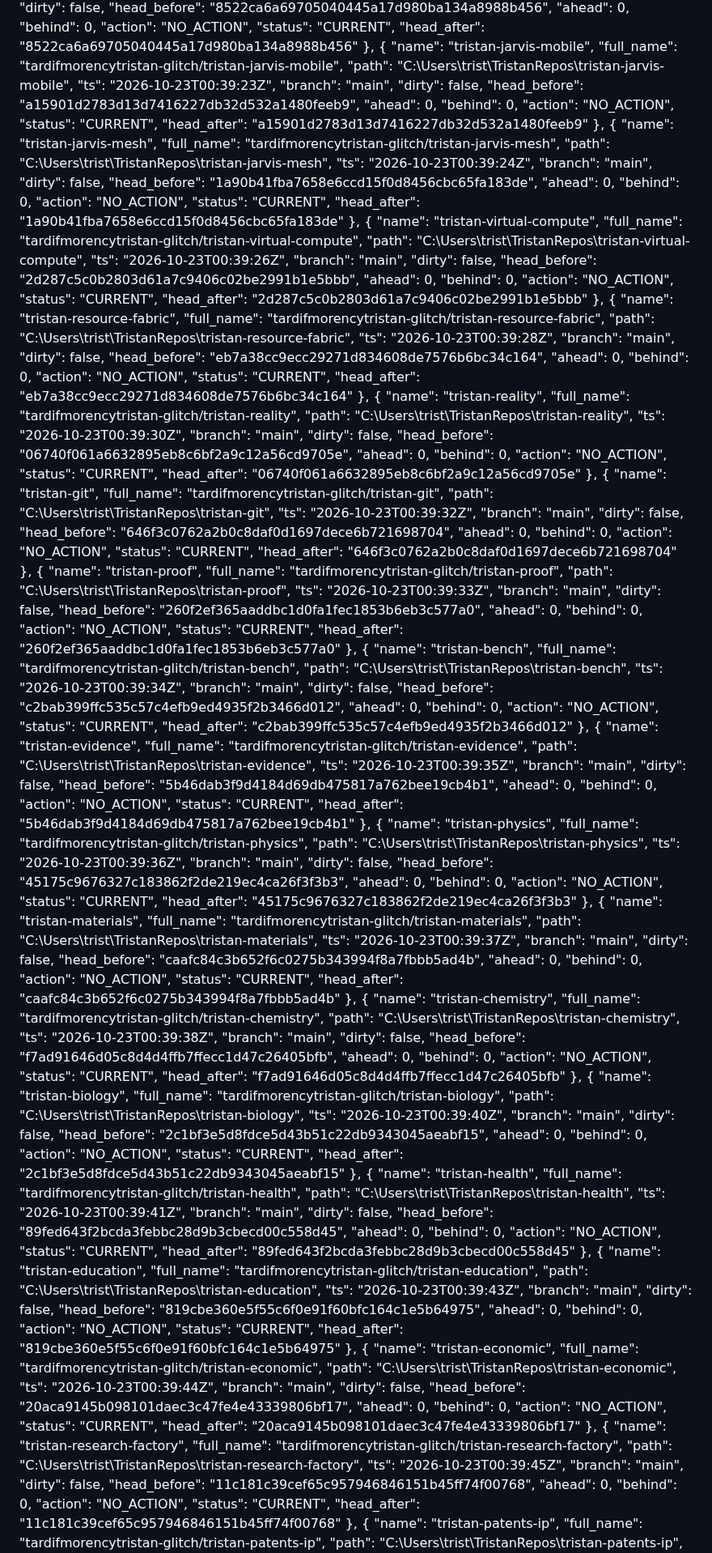
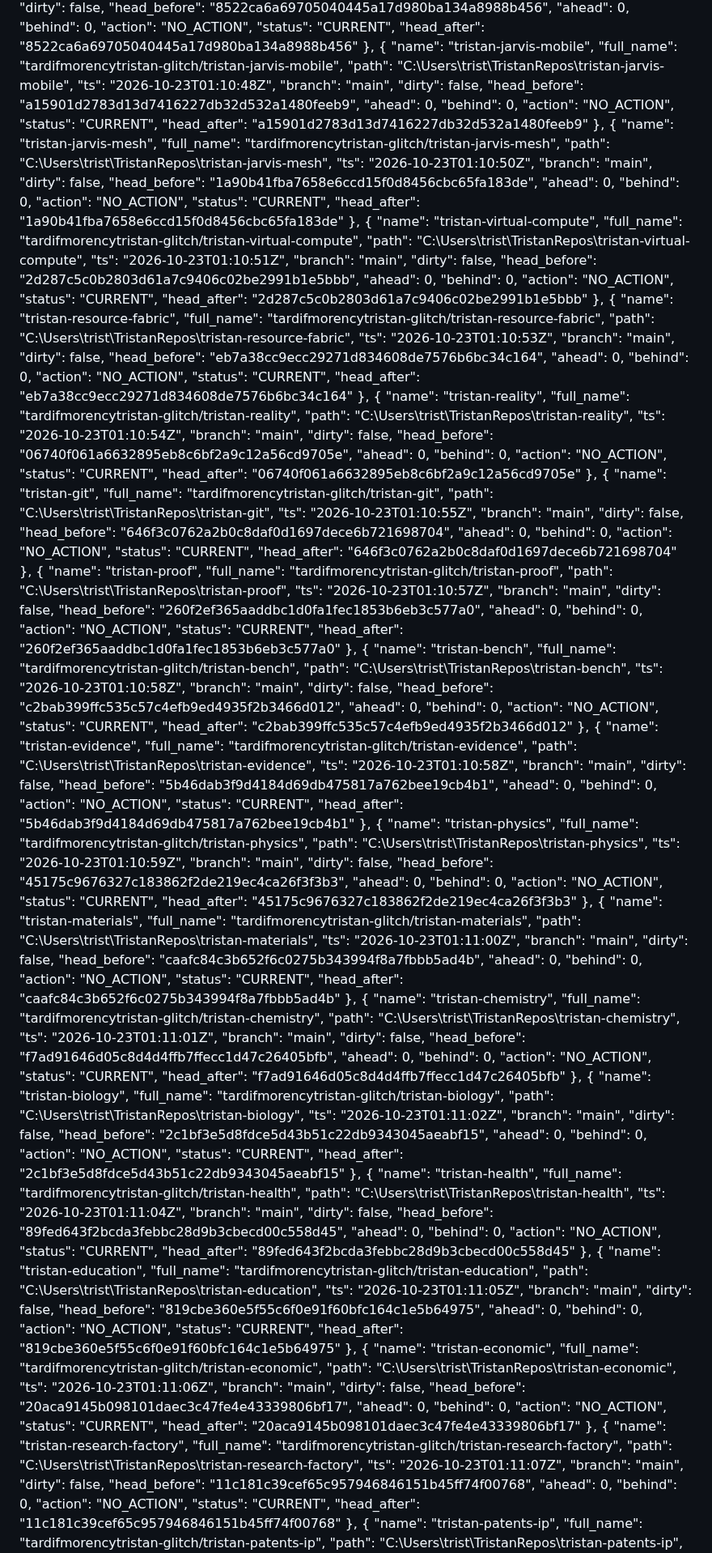
Before and after one commit to tardifmorencytristan-glitch/Tristan, a Markdown page: reports/mutable/OPERATING_STATE.md, the part around one of its changes. Shown at 81% size. GitHub-like rendering.

```diff
--- a/reports/mutable/OPERATING_STATE.md
+++ b/reports/mutable/OPERATING_STATE.md
@@ -260,7 +260,7 @@ Generated: 2026-10-22 20:41:20
       "name": "tristan-jarvis-mobile",
       "full_name": "tardifmorencytristan-glitch/tristan-jarvis-mobile",
       "path": "C:\\Users\\trist\\TristanRepos\\tristan-jarvis-mobile",
-      "ts": "2026-10-23T00:39:23Z",
+      "ts": "2026-10-23T01:10:48Z",
       "branch": "main",
       "dirty": false,
       "head_before": "a15901d2783d13d7416227db32d532a1480feeb9",
@@ -274,7 +274,7 @@ Generated: 2026-10-22 20:41:20
       "name": "tristan-jarvis-mesh",
       "full_name": "tardifmorencytristan-glitch/tristan-jarvis-mesh",
       "path": "C:\\Users\\trist\\TristanRepos\\tristan-jarvis-mesh",
-      "ts": "2026-10-23T00:39:24Z",
+      "ts": "2026-10-23T01:10:50Z",
       "branch": "main",
       "dirty": false,
       "head_before": "1a90b41fba7658e6ccd15f0d8456cbc65fa183de",
@@ -288,7 +288,7 @@ Generated: 2026-10-22 20:41:20
       "name": "tristan-virtual-compute",
       "full_name": "tardifmorencytristan-glitch/tristan-virtual-compute",
       "path": "C:\\Users\\trist\\TristanRepos\\tristan-virtual-compute",
-      "ts": "2026-10-23T00:39:26Z",
+      "ts": "2026-10-23T01:10:51Z",
       "branch": "main",
       "dirty": false,
       "head_before": "2d287c5c0b2803d61a7c9406c02be2991b1e5bbb",
@@ -302,7 +302,7 @@ Generated: 2026-10-22 20:41:20
       "name": "tristan-resource-fabric",
       "full_name": "tardifmorencytristan-glitch/tristan-resource-fabric",
       "path": "C:\\Users\\trist\\TristanRepos\\tristan-resource-fabric",
-      "ts": "2026-10-23T00:39:28Z",
+      "ts": "2026-10-23T01:10:53Z",
       "branch": "main",
       "dirty": false,
       "head_before": "eb7a38cc9ecc29271d834608de7576b6bc34c164",
@@ -316,7 +316,7 @@ Generated: 2026-10-22 20:41:20
       "name": "tristan-reality",
       "full_name": "tardifmorencytristan-glitch/tristan-reality",
       "path": "C:\\Users\\trist\\TristanRepos\\tristan-reality",
-      "ts": "2026-10-23T00:39:30Z",
+      "ts": "2026-10-23T01:10:54Z",
       "branch": "main",
       "dirty": false,
       "head_before": "06740f061a6632895eb8c6bf2a9c12a56cd9705e",
@@ -330,7 +330,7 @@ Generated: 2026-10-22 20:41:20
       "name": "tristan-git",
       "full_name": "tardifmorencytristan-glitch/tristan-git",
       "path": "C:\\Users\\trist\\TristanRepos\\tristan-git",
-      "ts": "2026-10-23T00:39:32Z",
+      "ts": "2026-10-23T01:10:55Z",
       "branch": "main",
       "dirty": false,
       "head_before": "646f3c0762a2b0c8daf0d1697dece6b721698704",
@@ -344,7 +344,7 @@ Generated: 2026-10-22 20:41:20
       "name": "tristan-proof",
       "full_name": "tardifmorencytristan-glitch/tristan-proof",
       "path": "C:\\Users\\trist\\TristanRepos\\tristan-proof",
-      "ts": "2026-10-23T00:39:33Z",
+      "ts": "2026-10-23T01:10:57Z",
       "branch": "main",
       "dirty": false,
       "head_before": "260f2ef365aaddbc1d0fa1fec1853b6eb3c577a0",
@@ -358,7 +358,7 @@ Generated: 2026-10-22 20:41:20
       "name": "tristan-bench",
       "full_name": "tardifmorencytristan-glitch/tristan-bench",
       "path": "C:\\Users\\trist\\TristanRepos\\tristan-bench",
-      "ts": "2026-10-23T00:39:34Z",
+      "ts": "2026-10-23T01:10:58Z",
       "branch": "main",
       "dirty": false,
       "head_before": "c2bab399ffc535c57c4efb9ed4935f2b3466d012",
@@ -372,7 +372,7 @@ Generated: 2026-10-22 20:41:20
       "name": "tristan-evidence",
       "full_name": "tardifmorencytristan-glitch/tristan-evidence",
       "path": "C:\\Users\\trist\\TristanRepos\\tristan-evidence",
-      "ts": "2026-10-23T00:39:35Z",
+      "ts": "2026-10-23T01:10:58Z",
       "branch": "main",
       "dirty": false,
       "head_before": "5b46dab3f9d4184d69db475817a762bee19cb4b1",
@@ -386,7 +386,7 @@ Generated: 2026-10-22 20:41:20
       "name": "tristan-physics",
       "full_name": "tardifmorencytristan-glitch/tristan-physics",
       "path": "C:\\Users\\trist\\TristanRepos\\tristan-physics",
-      "ts": "2026-10-23T00:39:36Z",
+      "ts": "2026-10-23T01:10:59Z",
       "branch": "main",
       "dirty": false,
       "head_before": "45175c9676327c183862f2de219ec4ca26f3f3b3",
@@ -400,7 +400,7 @@ Generated: 2026-10-22 20:41:20
       "name": "tristan-materials",
       "full_name": "tardifmorencytristan-glitch/tristan-materials",
       "path": "C:\\Users\\trist\\TristanRepos\\tristan-materials",
-      "ts": "2026-10-23T00:39:37Z",
+      "ts": "2026-10-23T01:11:00Z",
       "branch": "main",
       "dirty": false,
       "head_before": "caafc84c3b652f6c0275b343994f8a7fbbb5ad4b",
@@ -414,7 +414,7 @@ Generated: 2026-10-22 20:41:20
       "name": "tristan-chemistry",
       "full_name": "tardifmorencytristan-glitch/tristan-chemistry",
       "path": "C:\\Users\\trist\\TristanRepos\\tristan-chemistry",
-      "ts": "2026-10-23T00:39:38Z",
+      "ts": "2026-10-23T01:11:01Z",
       "branch": "main",
       "dirty": false,
       "head_before": "f7ad91646d05c8d4d4ffb7ffecc1d47c26405bfb",
@@ -428,7 +428,7 @@ Generated: 2026-10-22 20:41:20
       "name": "tristan-biology",
       "full_name": "tardifmorencytristan-glitch/tristan-biology",
       "path": "C:\\Users\\trist\\TristanRepos\\tristan-biology",
-      "ts": "2026-10-23T00:39:40Z",
+      "ts": "2026-10-23T01:11:02Z",
       "branch": "main",
       "dirty": false,
       "head_before": "2c1bf3e5d8fdce5d43b51c22db9343045aeabf15",
@@ -442,7 +442,7 @@ Generated: 2026-10-22 20:41:20
       "name": "tristan-health",
       "full_name": "tardifmorencytristan-glitch/tristan-health",
       "path": "C:\\Users\\trist\\TristanRepos\\tristan-health",
-      "ts": "2026-10-23T00:39:41Z",
+      "ts": "2026-10-23T01:11:04Z",
       "branch": "main",
       "dirty": false,
       "head_before": "89fed643f2bcda3febbc28d9b3cbecd00c558d45",
@@ -456,7 +456,7 @@ Generated: 2026-10-22 20:41:20
       "name": "tristan-education",
       "full_name": "tardifmorencytristan-glitch/tristan-education",
       "path": "C:\\Users\\trist\\TristanRepos\\tristan-education",
-      "ts": "2026-10-23T00:39:43Z",
+      "ts": "2026-10-23T01:11:05Z",
       "branch": "main",
       "dirty": false,
       "head_before": "819cbe360e5f55c6f0e91f60bfc164c1e5b64975",
@@ -470,7 +470,7 @@ Generated: 2026-10-22 20:41:20
       "name": "tristan-economic",
       "full_name": "tardifmorencytristan-glitch/tristan-economic",
       "path": "C:\\Users\\trist\\TristanRepos\\tristan-economic",
-      "ts": "2026-10-23T00:39:44Z",
+      "ts": "2026-10-23T01:11:06Z",
       "branch": "main",
       "dirty": false,
       "head_before": "20aca9145b098101daec3c47fe4e43339806bf17",
@@ -484,7 +484,7 @@ Generated: 2026-10-22 20:41:20
       "name": "tristan-research-factory",
       "full_name": "tardifmorencytristan-glitch/tristan-research-factory",
       "path": "C:\\Users\\trist\\TristanRepos\\tristan-research-factory",
-      "ts": "2026-10-23T00:39:45Z",
+      "ts": "2026-10-23T01:11:07Z",
       "branch": "main",
       "dirty": false,
       "head_before": "11c181c39cef65c957946846151b45ff74f00768",
```
Also changed, not shown: other parts of reports/mutable/OPERATING_STATE.md (+41 -41 lines).
